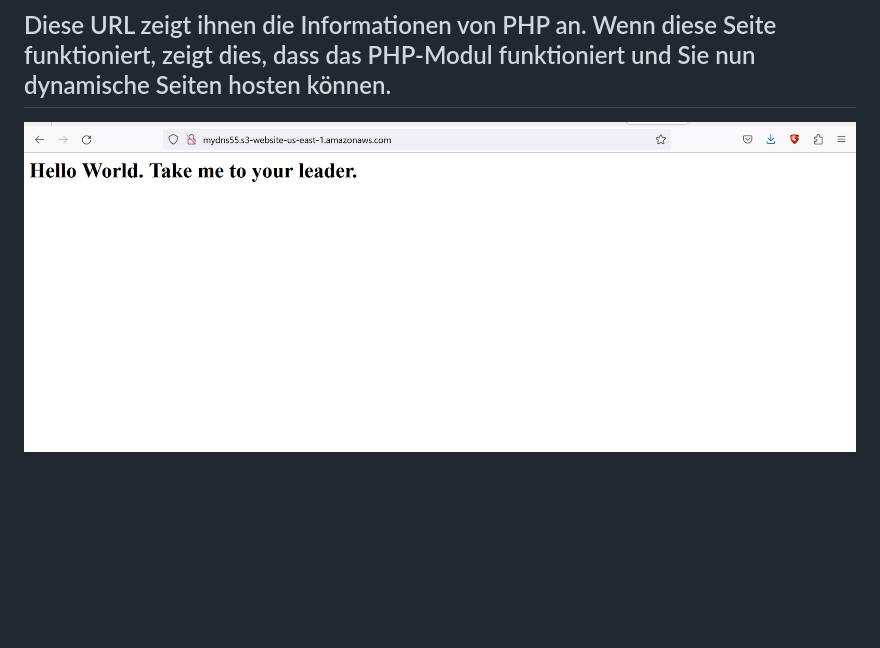
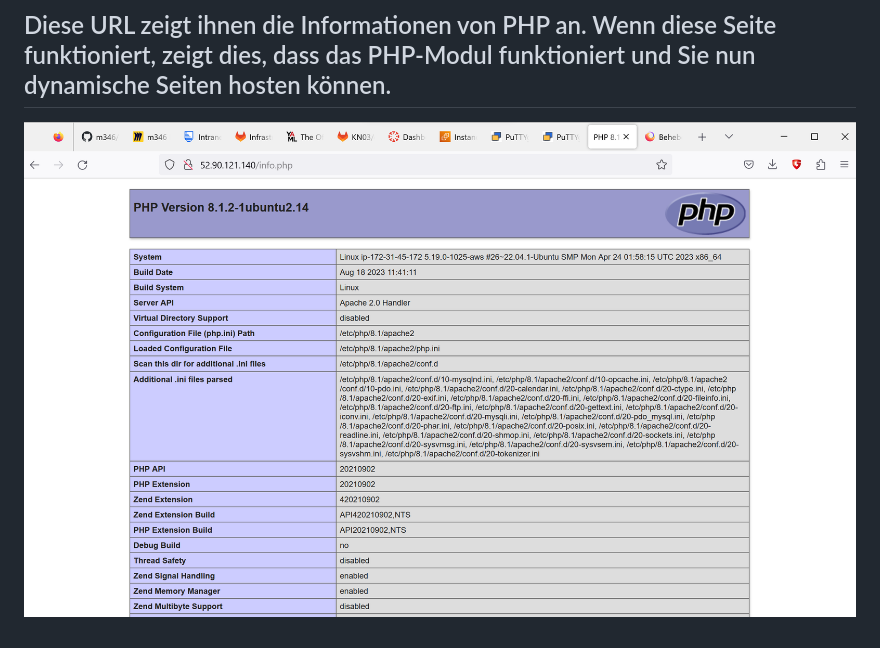
Before and after one commit to Gabriel05P/m346, a Markdown page: KN_02/Readme.md, the part around the change. Rendered like a GitHub page; pictures changed too: KN_02/php.png (added); blank space fills up the shorter version.

```diff
--- a/KN_02/Readme.md
+++ b/KN_02/Readme.md
@@ -65,4 +65,4 @@ Abgabe nachdem Sie alle Schritte des Moduls durchgeführt haben. Screenshots:
 
 ## Diese URL zeigt ihnen die Informationen von PHP an. Wenn diese Seite funktioniert, zeigt dies, dass das PHP-Modul funktioniert und Sie nun dynamische Seiten hosten können.
 
-![Alt text](<Screenshot 2023-09-05 153817-1.png>)
+![Alt text](php.png)
```
